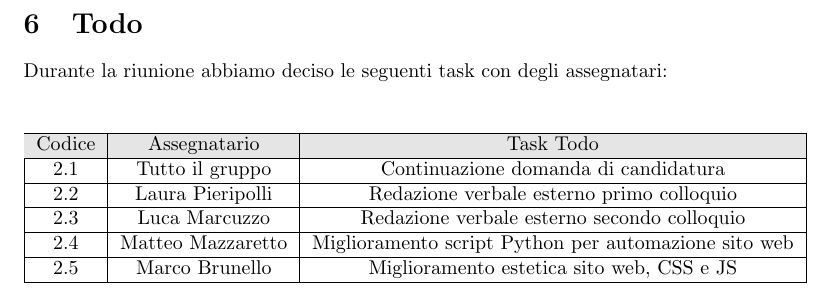
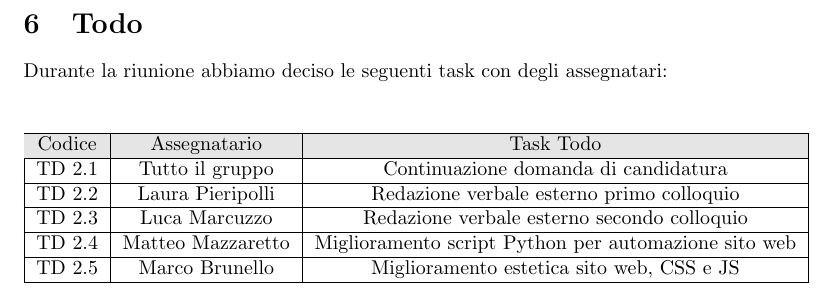
Before and after one commit to NullPointersGroup/Documentazione, a LaTeX document (src/Candidatura/Verbali Interni/2025-10-17_verbale_interno/2025-10-17_verbale_interno.tex, which reads src/Candidatura/Verbali Interni/2025-10-17_verbale_interno/content/todo.tex): part of page 8 of 8, cut so that both start at the same text. Compiled offline with pdfLaTeX.

Commit message:
Modifica verbale 17 ottobre

```diff
--- a/src/Candidatura/Verbali Interni/2025-10-17_verbale_interno/content/todo.tex
+++ b/src/Candidatura/Verbali Interni/2025-10-17_verbale_interno/content/todo.tex
@@ -10,15 +10,15 @@ Durante la riunione abbiamo deciso le seguenti task con degli assegnatari:
 		\rowcolor[gray]{0.9}
 		Codice & Assegnatario & Task Todo \\
 		\hline
-		2.1 & Tutto il gruppo & Continuazione domanda di candidatura \\
+		TD 2.1 & Tutto il gruppo & Continuazione domanda di candidatura \\
 		\hline
-		2.2 & Laura Pieripolli & Redazione verbale esterno primo colloquio \\
+		TD 2.2 & Laura Pieripolli & Redazione verbale esterno primo colloquio \\
 		\hline
-		2.3 & Luca Marcuzzo & Redazione verbale esterno secondo colloquio \\
+		TD 2.3 & Luca Marcuzzo & Redazione verbale esterno secondo colloquio \\
 		\hline
-		2.4 & Matteo Mazzaretto & Miglioramento script Python per automazione sito web \\
+		TD 2.4 & Matteo Mazzaretto & Miglioramento script Python per automazione sito web \\
 		\hline
-		2.5 & Marco Brunello & Miglioramento estetica sito web, CSS e JS \\
+		TD 2.5 & Marco Brunello & Miglioramento estetica sito web, CSS e JS \\
 		\hline
 	\end{tabular}
 \end{table}
```
Also changed, not shown: src/Candidatura/Verbali Interni/2025-10-24_verbale_interno/content/decisioni.tex (+1 -1 lines), src/Candidatura/Verbali Interni/2025-10-24_verbale_interno/content/modifiche.tex (+2 -0 lines), src/Candidatura/Verbali Interni/2025-10-24_verbale_interno/content/todo.tex (+2 -2 lines), src/Candidatura/Verbali Interni/2025-10-17_verbale_interno/2025-10-17_verbale_interno.pdf (added), src/Candidatura/Verbali Interni/2025-10-24_verbale_interno/2025-10-24_verbale_interno.pdf (added).
